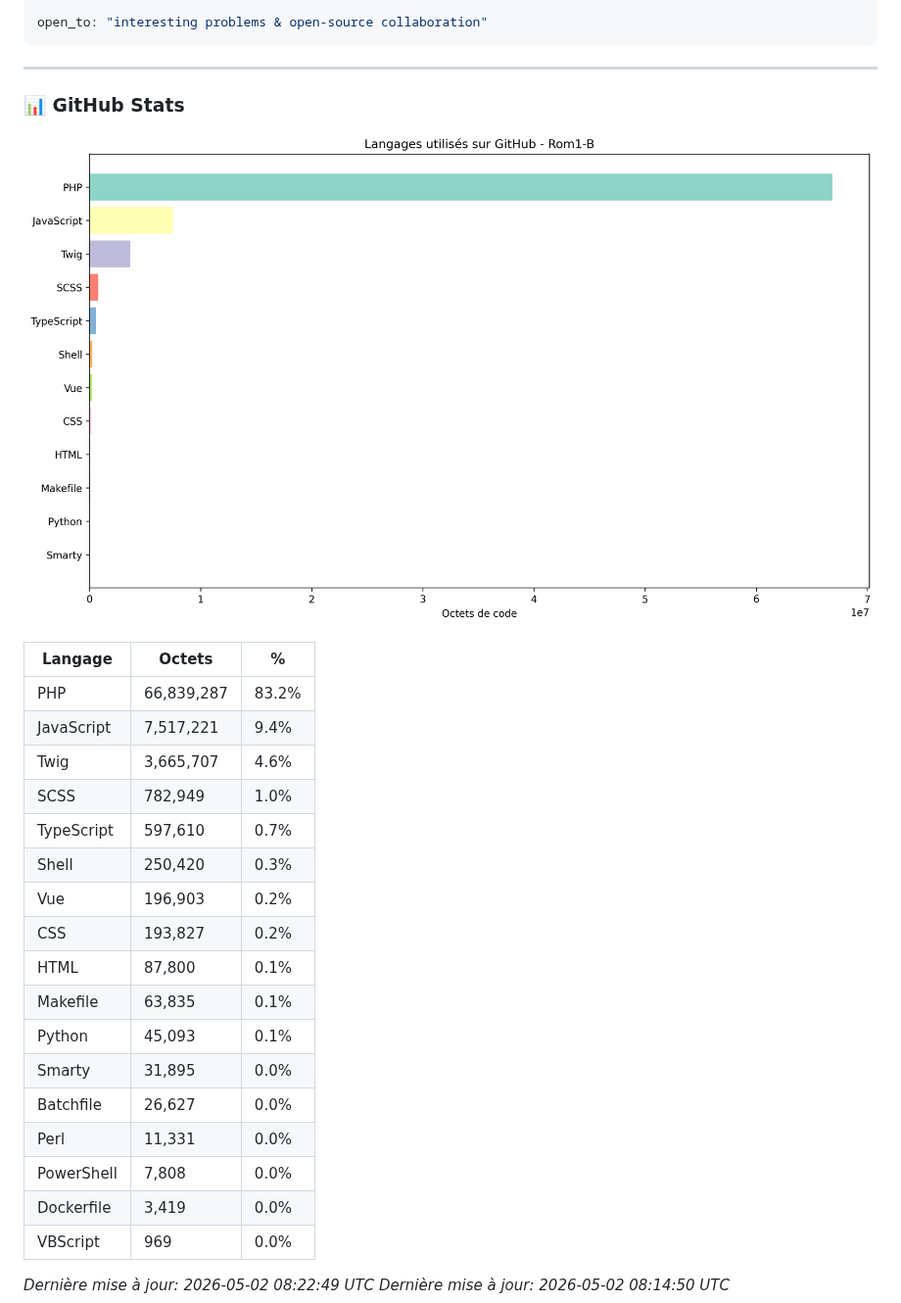
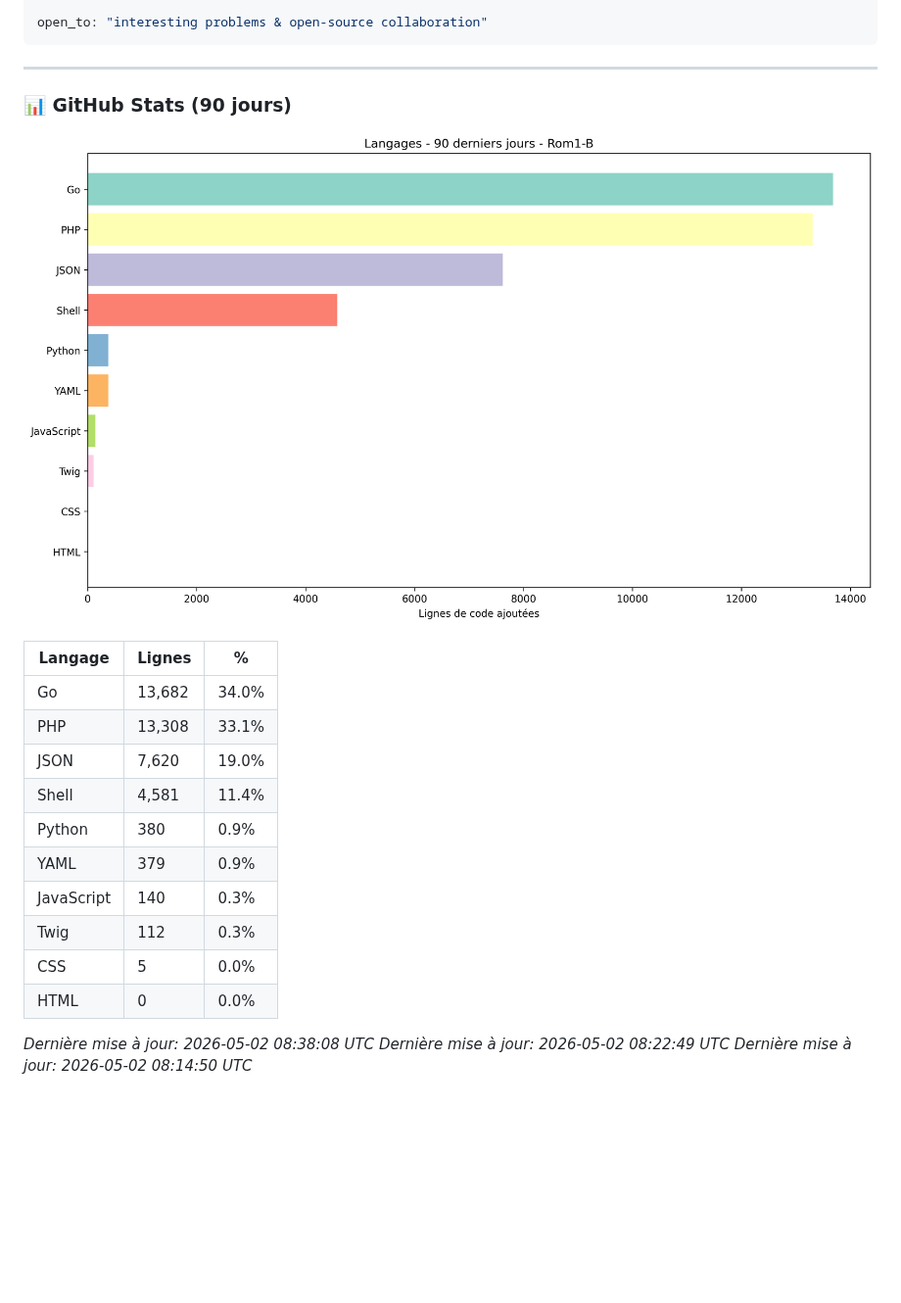
Before and after one commit to Rom1-B/Rom1-B, a Markdown page: README.md, the part around the change. Shown at 98% size. Drawn GitHub-style; pictures changed too: languages.png; blank space fills up the shorter version.

Commit message:
Update GitHub stats

```diff
--- a/README.md
+++ b/README.md
@@ -22,31 +22,25 @@ open_to: "interesting problems & open-source collaboration"
 
 
 
-----
+-----
 
-### 📊 GitHub Stats
+### 📊 GitHub Stats (90 jours)
 
 ![Languages](languages.png)
 
-| Langage | Octets | % |
+| Langage | Lignes | % |
 |---------|--------|-----|
-| PHP | 66,839,287 | 83.2% |
-| JavaScript | 7,517,221 | 9.4% |
-| Twig | 3,665,707 | 4.6% |
-| SCSS | 782,949 | 1.0% |
-| TypeScript | 597,610 | 0.7% |
-| Shell | 250,420 | 0.3% |
-| Vue | 196,903 | 0.2% |
-| CSS | 193,827 | 0.2% |
-| HTML | 87,800 | 0.1% |
-| Makefile | 63,835 | 0.1% |
-| Python | 45,093 | 0.1% |
-| Smarty | 31,895 | 0.0% |
-| Batchfile | 26,627 | 0.0% |
-| Perl | 11,331 | 0.0% |
-| PowerShell | 7,808 | 0.0% |
-| Dockerfile | 3,419 | 0.0% |
-| VBScript | 969 | 0.0% |
+| Go | 13,682 | 34.0% |
+| PHP | 13,308 | 33.1% |
+| JSON | 7,620 | 19.0% |
+| Shell | 4,581 | 11.4% |
+| Python | 380 | 0.9% |
+| YAML | 379 | 0.9% |
+| JavaScript | 140 | 0.3% |
+| Twig | 112 | 0.3% |
+| CSS | 5 | 0.0% |
+| HTML | 0 | 0.0% |
 
+*Dernière mise à jour: 2026-05-02 08:38:08 UTC*
 *Dernière mise à jour: 2026-05-02 08:22:49 UTC*
 *Dernière mise à jour: 2026-05-02 08:14:50 UTC*
```
